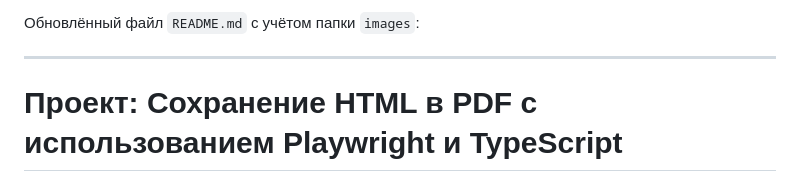
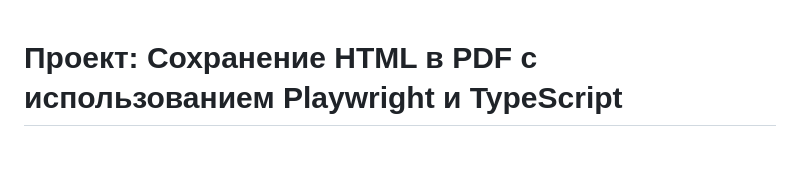
Before and after one commit to Andrey-Roshchupkin/playwright-save-html-to-pdf, a Markdown page: README.md, the part around the change. GitHub-like rendering; blank space fills up the shorter version.

```diff
--- a/README.md
+++ b/README.md
@@ -1,7 +1,3 @@
-Обновлённый файл `README.md` с учётом папки `images`:
-
----
-
 # Проект: Сохранение HTML в PDF с использованием Playwright и TypeScript
 
 Этот проект использует **Playwright** и **TypeScript** для рендеринга локальной HTML-страницы и сохранения её в PDF формате. Программа динамически загружает HTML-страницу, дожидается полной загрузки всех изображений и сохраняет результат в PDF, учитывая размеры контейнера изображений.
```
